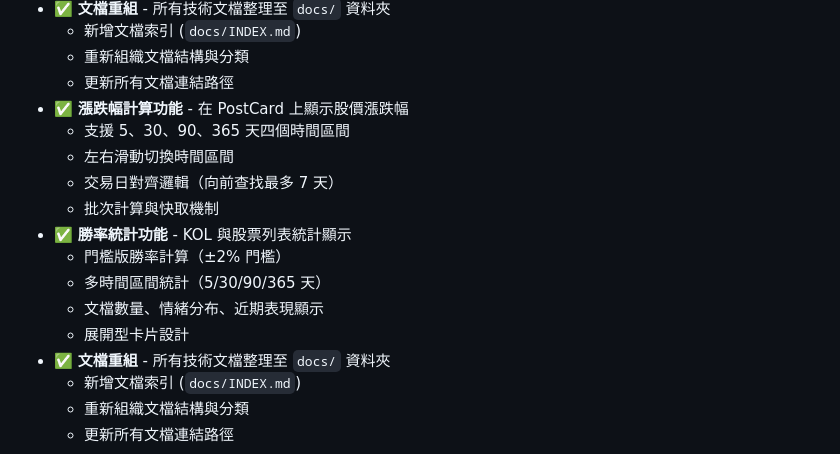
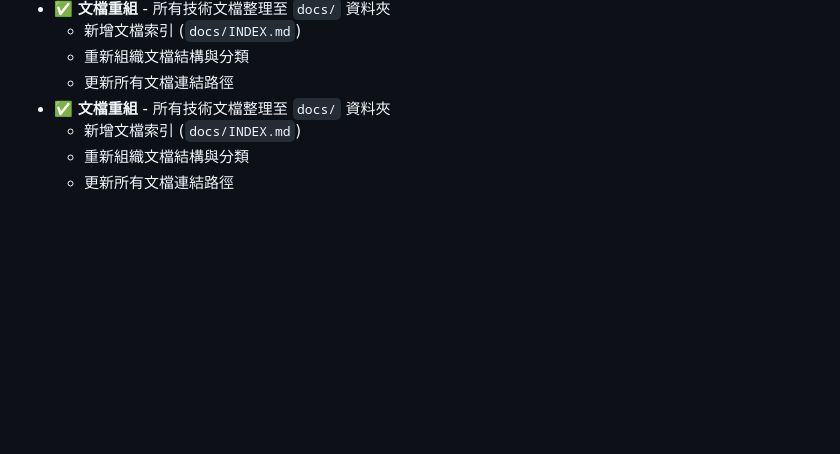
Before and after one commit to alan8983/Stock_KOL_Tracker, a Markdown page: README.md, the part around the change. Rendered like a GitHub page; blank space fills up the shorter version.

Commit message:
Fix duplicate content in README.md - remove redundant sections

```diff
--- a/README.md
+++ b/README.md
@@ -99,16 +99,6 @@ flutter run
   - 新增文檔索引 (`docs/INDEX.md`)
   - 重新組織文檔結構與分類
   - 更新所有文檔連結路徑
-- ✅ **漲跌幅計算功能** - 在 PostCard 上顯示股價漲跌幅
-  - 支援 5、30、90、365 天四個時間區間
-  - 左右滑動切換時間區間
-  - 交易日對齊邏輯（向前查找最多 7 天）
-  - 批次計算與快取機制
-- ✅ **勝率統計功能** - KOL 與股票列表統計顯示
-  - 門檻版勝率計算（±2% 門檻）
-  - 多時間區間統計（5/30/90/365 天）
-  - 文檔數量、情緒分布、近期表現顯示
-  - 展開型卡片設計
 - ✅ **文檔重組** - 所有技術文檔整理至 `docs/` 資料夾
   - 新增文檔索引 (`docs/INDEX.md`)
   - 重新組織文檔結構與分類
```
